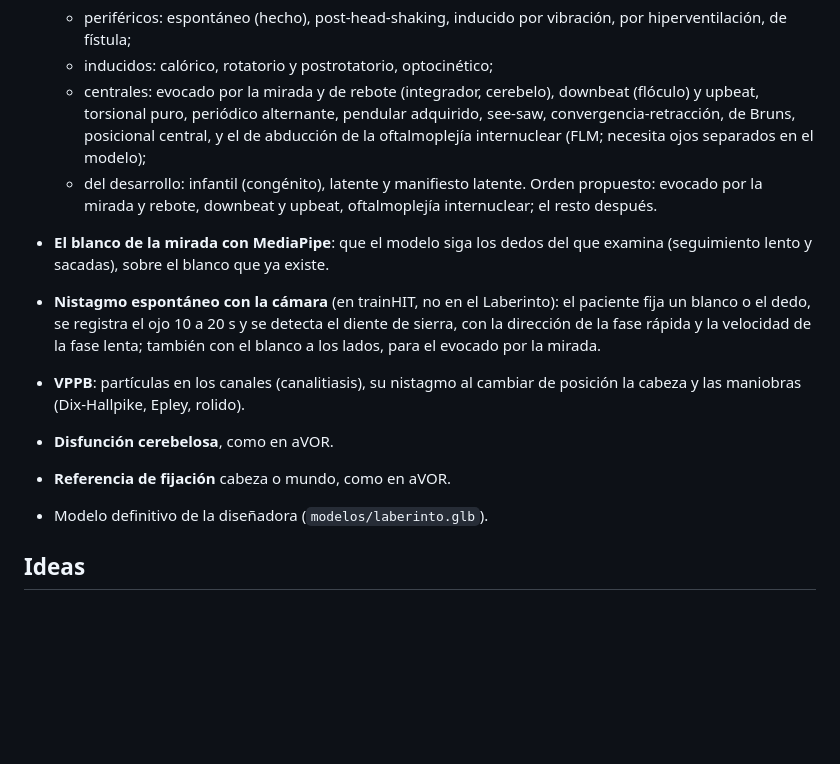
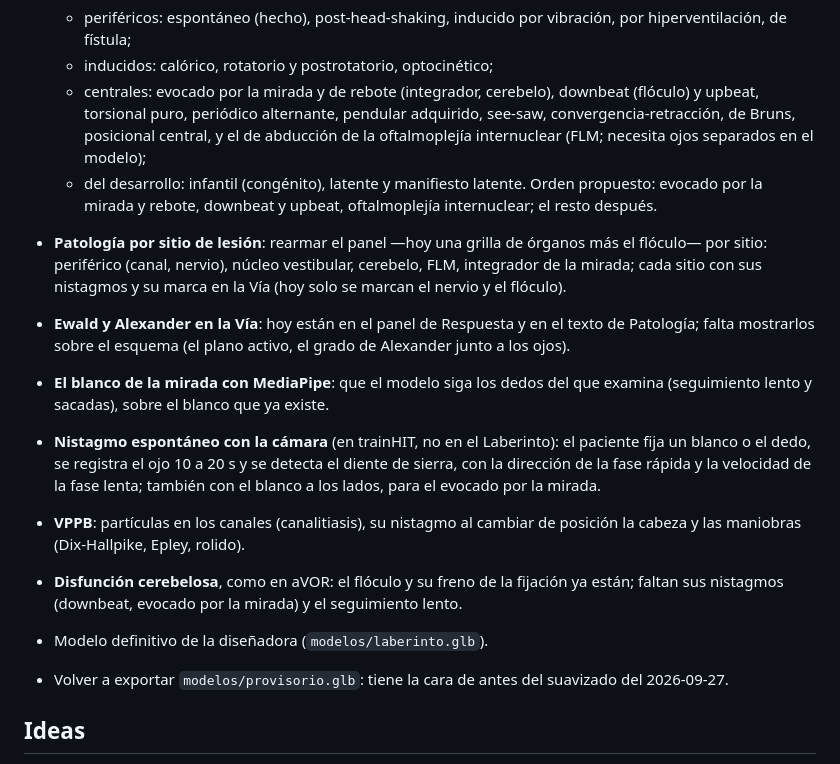
Before and after one commit to Debaq/trainhit, a Markdown page: ROADMAP.md, the part around the change. Rendered like a GitHub page; blank space fills up the shorter version.

Commit message:
docs(roadmap): lo que falta de patologia por sitio, Ewald y Alexander en la via

```diff
--- a/ROADMAP.md
+++ b/ROADMAP.md
@@ -213,6 +213,13 @@ Publicado en el servidor propio del proyecto (PHP y Node.js).
   - del desarrollo: infantil (congénito), latente y manifiesto latente.
   Orden propuesto: evocado por la mirada y rebote, downbeat y upbeat,
   oftalmoplejía internuclear; el resto después.
+- **Patología por sitio de lesión**: rearmar el panel —hoy una grilla de
+  órganos más el flóculo— por sitio: periférico (canal, nervio), núcleo
+  vestibular, cerebelo, FLM, integrador de la mirada; cada sitio con sus
+  nistagmos y su marca en la Vía (hoy solo se marcan el nervio y el flóculo).
+- **Ewald y Alexander en la Vía**: hoy están en el panel de Respuesta y en el
+  texto de Patología; falta mostrarlos sobre el esquema (el plano activo, el
+  grado de Alexander junto a los ojos).
 - **El blanco de la mirada con MediaPipe**: que el modelo siga los dedos del
   que examina (seguimiento lento y sacadas), sobre el blanco que ya existe.
 
@@ -223,9 +230,12 @@ Publicado en el servidor propio del proyecto (PHP y Node.js).
 
 - **VPPB**: partículas en los canales (canalitiasis), su nistagmo al cambiar de
   posición la cabeza y las maniobras (Dix-Hallpike, Epley, rolido).
-- **Disfunción cerebelosa**, como en aVOR.
-- **Referencia de fijación** cabeza o mundo, como en aVOR.
+- **Disfunción cerebelosa**, como en aVOR: el flóculo y su freno de la
+  fijación ya están; faltan sus nistagmos (downbeat, evocado por la mirada) y
+  el seguimiento lento.
 - Modelo definitivo de la diseñadora (`modelos/laberinto.glb`).
+- Volver a exportar `modelos/provisorio.glb`: tiene la cara de antes del
+  suavizado del 2026-09-27.
 
 ## Ideas
 
```
